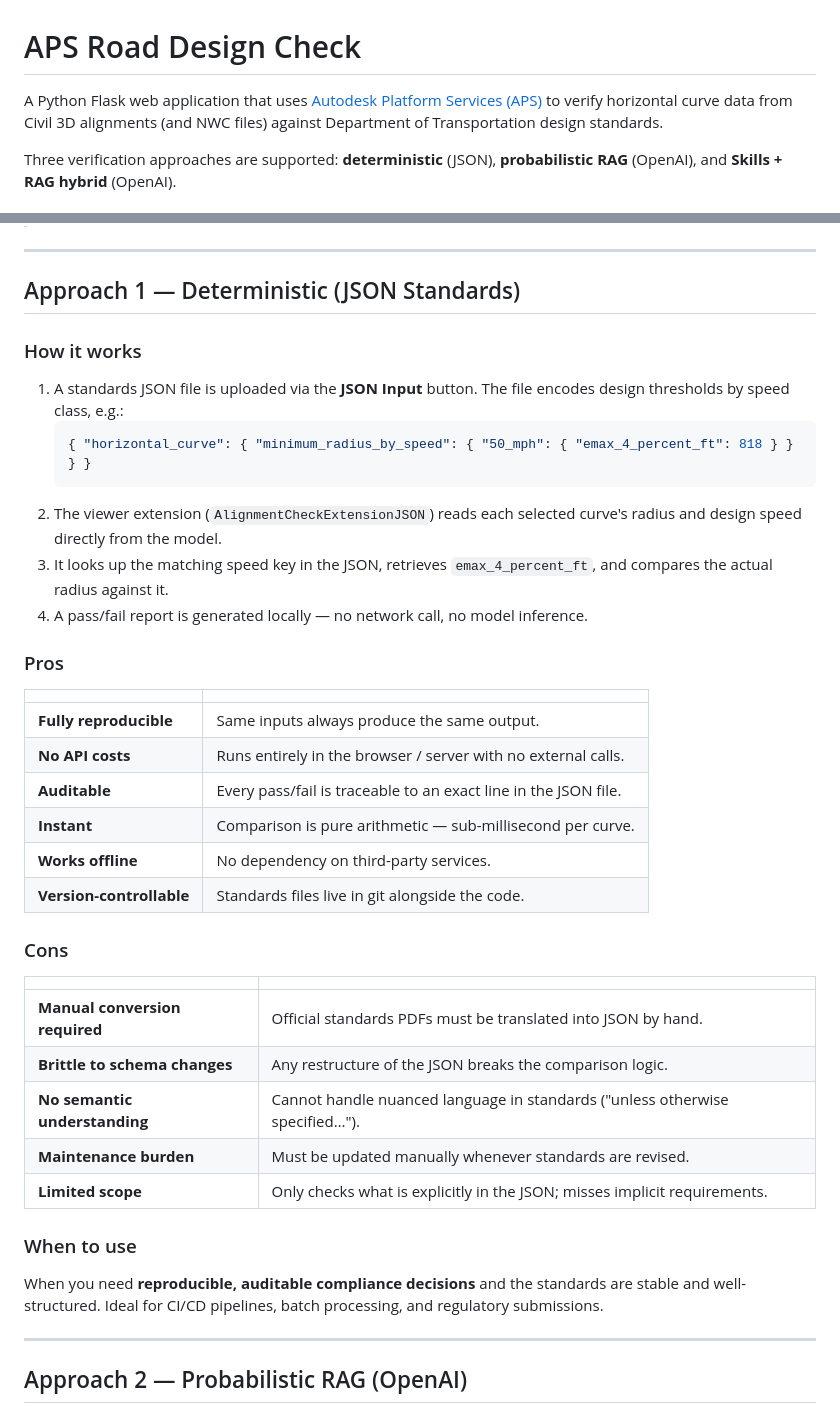
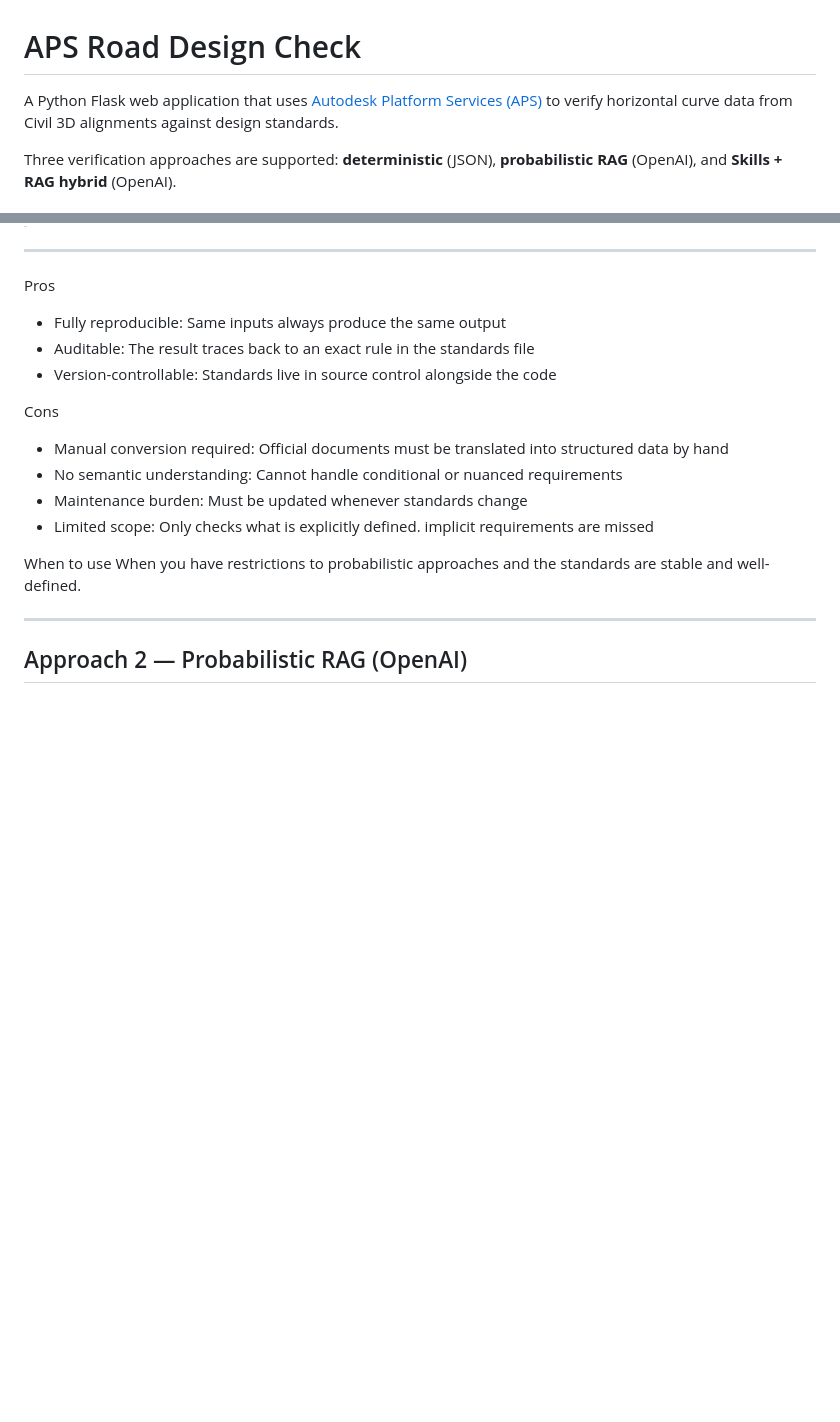
Before and after one commit to autodesk-platform-services/aps-ai-road-design-check, a Markdown page: README.md, 2 parts joined by grey strips. GitHub-like rendering; blank space fills up the shorter version.

````diff
--- a/README.md
+++ b/README.md
@@ -1,6 +1,6 @@
 # APS Road Design Check
 
-A Python Flask web application that uses [Autodesk Platform Services (APS)](https://aps.autodesk.com) to verify horizontal curve data from Civil 3D alignments (and NWC files) against Department of Transportation design standards.
+A Python Flask web application that uses [Autodesk Platform Services (APS)](https://aps.autodesk.com) to verify horizontal curve data from Civil 3D alignments against design standards.
 
 Three verification approaches are supported: **deterministic** (JSON), **probabilistic RAG** (OpenAI), and **Skills + RAG hybrid** (OpenAI).
 
@@ -48,43 +48,19 @@ Civil 3D / NWC model
 
 ---
 
-## Approach 1 — Deterministic (JSON Standards)
+Pros
+- Fully reproducible: Same inputs always produce the same output
+- Auditable: The result traces back to an exact rule in the standards file
+- Version-controllable: Standards live in source control alongside the code
 
-### How it works
+Cons
+- Manual conversion required: Official documents must be translated into structured data by hand
+- No semantic understanding: Cannot handle conditional or nuanced requirements
+- Maintenance burden: Must be updated whenever standards change
+- Limited scope: Only checks what is explicitly defined. implicit requirements are missed
 
-1. A standards JSON file is uploaded via the **JSON Input** button.
-   The file encodes design thresholds by speed class, e.g.:
-   ```json
-   { "horizontal_curve": { "minimum_radius_by_speed": { "50_mph": { "emax_4_percent_ft": 818 } } } }
-   ```
-2. The viewer extension (`AlignmentCheckExtensionJSON`) reads each selected curve's radius and design speed directly from the model.
-3. It looks up the matching speed key in the JSON, retrieves `emax_4_percent_ft`, and compares the actual radius against it.
-4. A pass/fail report is generated locally — no network call, no model inference.
-
-### Pros
-
-| | |
-|---|---|
-| **Fully reproducible** | Same inputs always produce the same output. |
-| **No API costs** | Runs entirely in the browser / server with no external calls. |
-| **Auditable** | Every pass/fail is traceable to an exact line in the JSON file. |
-| **Instant** | Comparison is pure arithmetic — sub-millisecond per curve. |
-| **Works offline** | No dependency on third-party services. |
-| **Version-controllable** | Standards files live in git alongside the code. |
-
-### Cons
-
-| | |
-|---|---|
-| **Manual conversion required** | Official standards PDFs must be translated into JSON by hand. |
-| **Brittle to schema changes** | Any restructure of the JSON breaks the comparison logic. |
-| **No semantic understanding** | Cannot handle nuanced language in standards ("unless otherwise specified…"). |
-| **Maintenance burden** | Must be updated manually whenever standards are revised. |
-| **Limited scope** | Only checks what is explicitly in the JSON; misses implicit requirements. |
-
-### When to use
-
-When you need **reproducible, auditable compliance decisions** and the standards are stable and well-structured. Ideal for CI/CD pipelines, batch processing, and regulatory submissions.
+When to use
+When you have restrictions to probabilistic approaches and the standards are stable and well-defined.
 
 ---
 
````
Also changed, not shown: other parts of README.md (+26 -47 lines).
